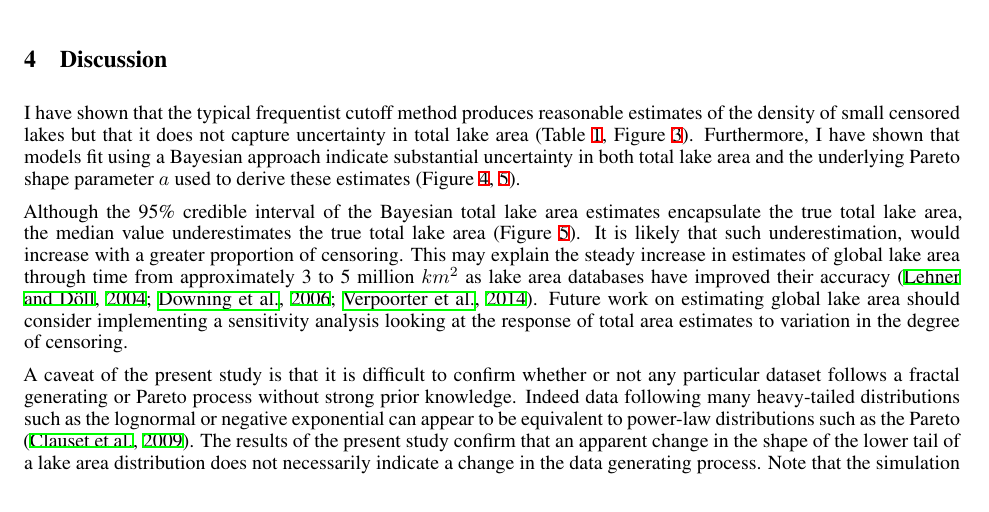
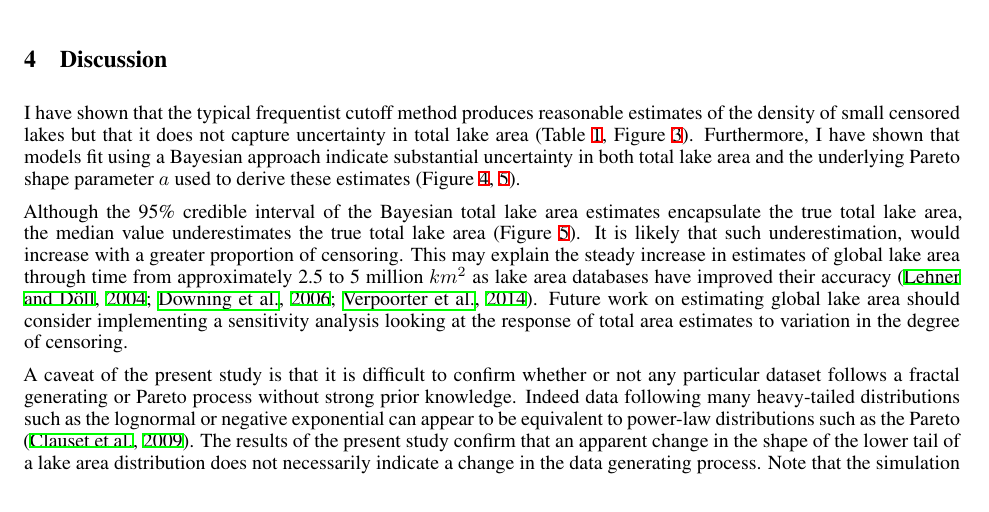
Before and after one commit to VeinsOfTheEarth/pareto_lake_area, a LaTeX paper (manuscript/manuscript.tex): part of page 5 of 6, cut so that both start at the same text. Compiled offline with XeLaTeX.

Commit message:
more precise lower area estimate

```diff
--- a/manuscript/manuscript.tex
+++ b/manuscript/manuscript.tex
@@ -177,7 +177,7 @@ Instead of the essentially fixed $a$ and total lake area estimates produced by t
 
 I have shown that the typical frequentist cutoff method produces reasonable estimates of the density of small censored lakes but that it does not capture uncertainty in total lake area (Table \ref{tab:pred_table}, Figure \ref{fig:frequentist_uncertainty}). Furthermore, I have shown that models fit using a Bayesian approach indicate substantial uncertainty in both total lake area and the underlying Pareto shape parameter $a$ used to derive these estimates (Figure \ref{fig:bayesian_model}, \ref{fig:bayesian_area}).
 
-Although the 95\% credible interval of the Bayesian total lake area estimates encapsulate the true total lake area, the median value underestimates the true total lake area (Figure \ref{fig:bayesian_area}). It is likely that such underestimation, would increase with a greater proportion of censoring. This may explain the steady increase in estimates of global lake area through time from approximately 3 to 5 million $km^{2}$ as lake area databases have improved their accuracy \citep{lehnerDevelopmentValidationGlobal2004, downingGlobalAbundanceSize2006, verpoorterGlobalInventoryLakes2014}. Future work on estimating global lake area should consider implementing a sensitivity analysis looking at the response of total area estimates to variation in the degree of censoring.
+Although the 95\% credible interval of the Bayesian total lake area estimates encapsulate the true total lake area, the median value underestimates the true total lake area (Figure \ref{fig:bayesian_area}). It is likely that such underestimation, would increase with a greater proportion of censoring. This may explain the steady increase in estimates of global lake area through time from approximately 2.5 to 5 million $km^{2}$ as lake area databases have improved their accuracy \citep{lehnerDevelopmentValidationGlobal2004, downingGlobalAbundanceSize2006, verpoorterGlobalInventoryLakes2014}. Future work on estimating global lake area should consider implementing a sensitivity analysis looking at the response of total area estimates to variation in the degree of censoring.
 
 A caveat of the present study is that it is difficult to confirm whether or not any particular dataset follows a fractal generating or Pareto process without strong prior knowledge. Indeed data following many heavy-tailed distributions such as the lognormal or negative exponential can appear to be equivalent to power-law distributions such as the Pareto \citep{clausetPowerlawDistributionsEmpirical2009}. The results of the present study confirm that an apparent change in the shape of the lower tail of a lake area distribution does not necessarily indicate a change in the data generating process. Note that the simulation dataset analyzed herein \emph{is} a truly fractal generated dataset with a homogeneous data generating process yet a cursory look would seem to indicate a change of data-generating process in the lower tail (Figure \ref{fig:predict_area}).
 
```
